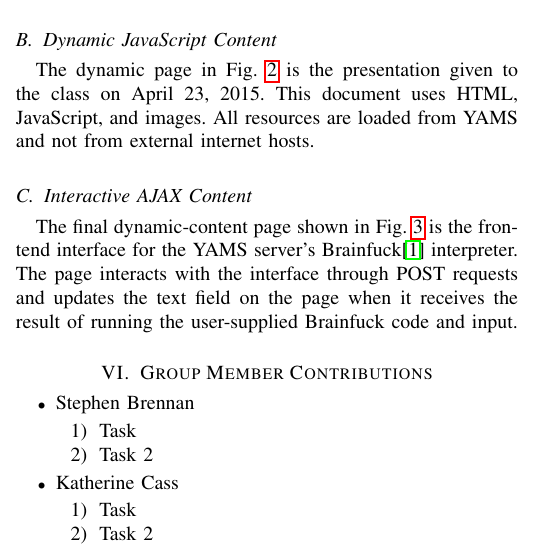
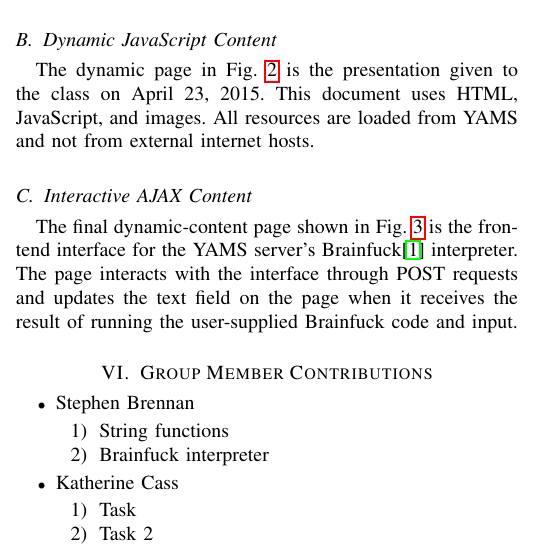
Before and after one commit to brenns10/yams, a LaTeX paper (report/yams_report.tex): part of one column of page 1 of 3, cut so that both start at the same text. Compiled offline with pdfLaTeX.

Commit message:
Added Stephen's contributions.

```diff
--- a/report/yams_report.tex
+++ b/report/yams_report.tex
@@ -218,8 +218,8 @@ The final dynamic-content page shown in Fig.~\ref{fig:interactive_ajax} is the f
 \begin{LaTeXitemize} \itemsep0pt \parskip0pt
   \item Stephen Brennan
   \begin{enumerate}
-    \item Task
-    \item Task 2
+    \item String functions
+    \item Brainfuck interpreter
   \end{enumerate}
 
   \item Katherine Cass
```
